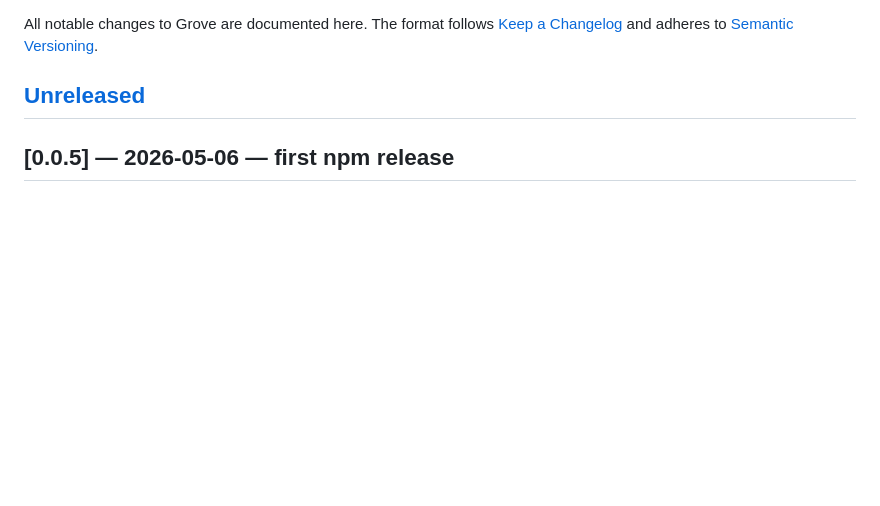
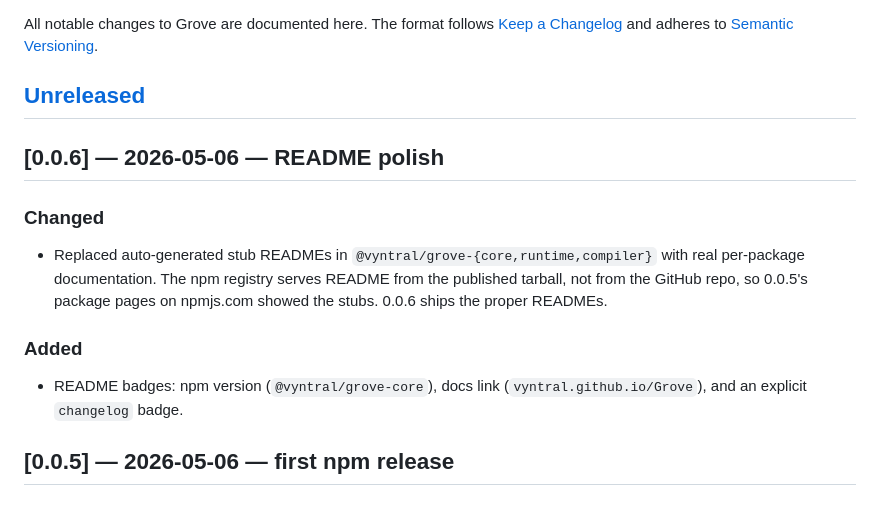
Before and after one commit to Vyntral/Grove, a Markdown page: CHANGELOG.md, the part around the change. Rendered like a GitHub page; blank space fills up the shorter version.

Commit message:
changelog: document v0.0.6 (README polish)

```diff
--- a/CHANGELOG.md
+++ b/CHANGELOG.md
@@ -5,6 +5,18 @@ All notable changes to Grove are documented here. The format follows
 [Semantic Versioning](https://semver.org/spec/v2.0.0.html).
 
 ## [Unreleased]
+
+## [0.0.6] — 2026-05-06 — README polish
+
+### Changed
+- Replaced auto-generated stub READMEs in `@vyntral/grove-{core,runtime,compiler}`
+  with real per-package documentation. The npm registry serves README from
+  the published tarball, not from the GitHub repo, so 0.0.5's package
+  pages on npmjs.com showed the stubs. 0.0.6 ships the proper READMEs.
+
+### Added
+- README badges: npm version (`@vyntral/grove-core`), docs link
+  (`vyntral.github.io/Grove`), and an explicit `changelog` badge.
 
 ## [0.0.5] — 2026-05-06 — first npm release
 
```
